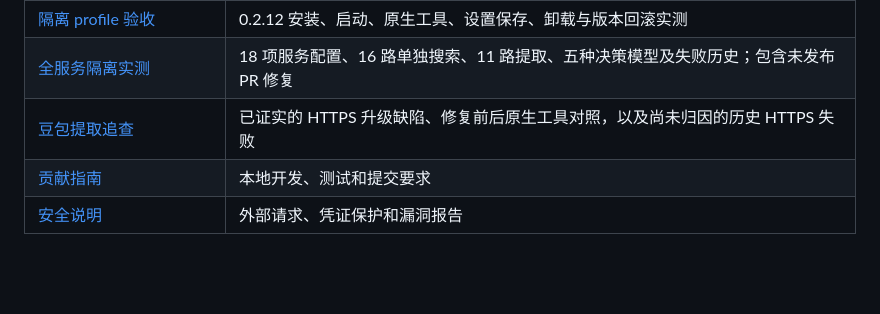
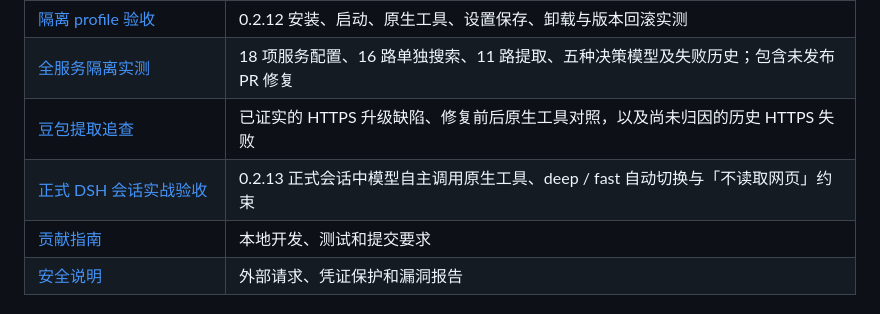
Before and after one commit to qikairo7/dsh-web-search-fetch, a Markdown page: README.md, the part around the change. Drawn GitHub-style; blank space fills up the shorter version.

Commit message:
docs: record live DSH session acceptance

```diff
--- a/README.md
+++ b/README.md
@@ -250,6 +250,7 @@ flowchart LR
 | [隔离 profile 验收](./docs/verification/profile-lifecycle-20261016.md) | 0.2.12 安装、启动、原生工具、设置保存、卸载与版本回滚实测 |
 | [全服务隔离实测](./docs/verification/all-services-20261016.md) | 18 项服务配置、16 路单独搜索、11 路提取、五种决策模型及失败历史；包含未发布 PR 修复 |
 | [豆包提取追查](./docs/verification/doubao-fetch-20261016.md) | 已证实的 HTTPS 升级缺陷、修复前后原生工具对照，以及尚未归因的历史 HTTPS 失败 |
+| [正式 DSH 会话实战验收](./docs/verification/live-session-20261016.md) | 0.2.13 正式会话中模型自主调用原生工具、deep / fast 自动切换与「不读取网页」约束 |
 | [贡献指南](./CONTRIBUTING.md) | 本地开发、测试和提交要求 |
 | [安全说明](./SECURITY.md) | 外部请求、凭证保护和漏洞报告 |
 
```
Also changed, not shown: docs/verification/live-session-20261016.md (added, +59 -0 lines).
